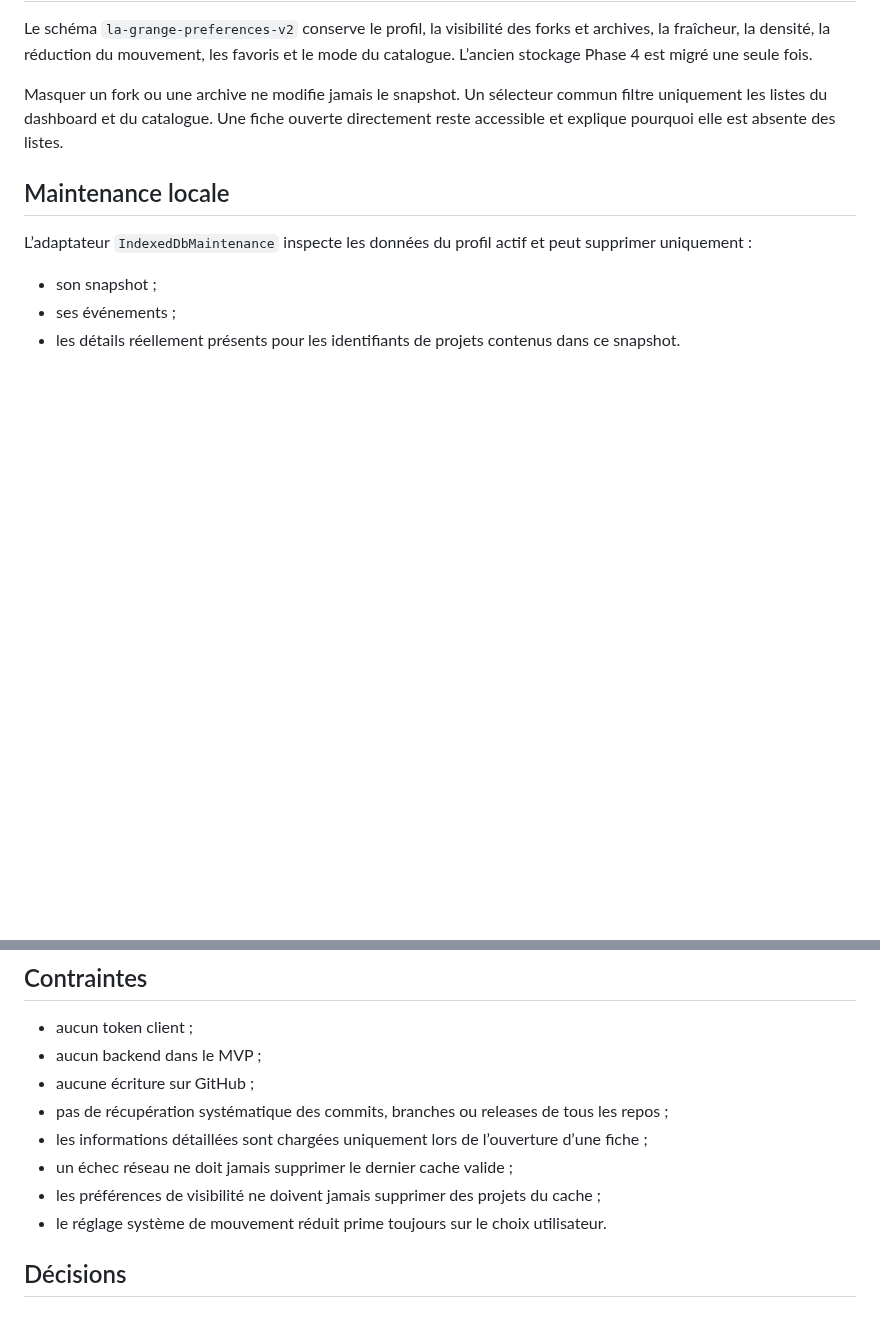
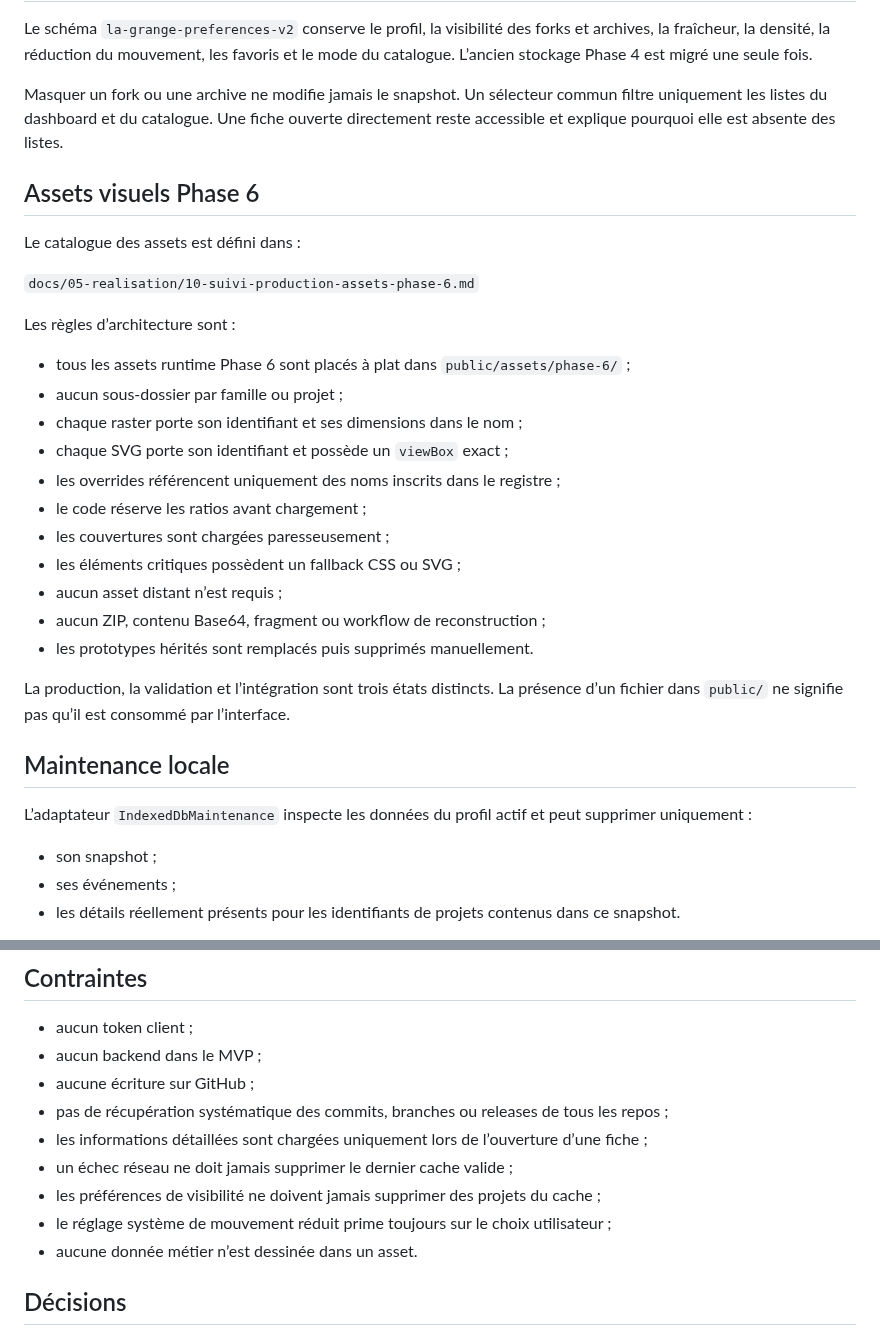
Before and after one commit to christolosier-ship-it/La-Grange, a Markdown page: ARCHITECTURE.md, 2 parts joined by grey strips. GitHub-like rendering; blank space fills up the shorter version.

Commit message:
docs: documenter l architecture plate des assets phase 6

```diff
--- a/ARCHITECTURE.md
+++ b/ARCHITECTURE.md
@@ -67,6 +67,28 @@ Le schéma `la-grange-preferences-v2` conserve le profil, la visibilité des for
 
 Masquer un fork ou une archive ne modifie jamais le snapshot. Un sélecteur commun filtre uniquement les listes du dashboard et du catalogue. Une fiche ouverte directement reste accessible et explique pourquoi elle est absente des listes.
 
+## Assets visuels Phase 6
+
+Le catalogue des assets est défini dans :
+
+`docs/05-realisation/10-suivi-production-assets-phase-6.md`
+
+Les règles d’architecture sont :
+
+- tous les assets runtime Phase 6 sont placés à plat dans `public/assets/phase-6/` ;
+- aucun sous-dossier par famille ou projet ;
+- chaque raster porte son identifiant et ses dimensions dans le nom ;
+- chaque SVG porte son identifiant et possède un `viewBox` exact ;
+- les overrides référencent uniquement des noms inscrits dans le registre ;
+- le code réserve les ratios avant chargement ;
+- les couvertures sont chargées paresseusement ;
+- les éléments critiques possèdent un fallback CSS ou SVG ;
+- aucun asset distant n’est requis ;
+- aucun ZIP, contenu Base64, fragment ou workflow de reconstruction ;
+- les prototypes hérités sont remplacés puis supprimés manuellement.
+
+La production, la validation et l’intégration sont trois états distincts. La présence d’un fichier dans `public/` ne signifie pas qu’il est consommé par l’interface.
+
 ## Maintenance locale
 
 L’adaptateur `IndexedDbMaintenance` inspecte les données du profil actif et peut supprimer uniquement :
@@ -86,7 +108,8 @@ Les préférences et les autres profils restent intacts. Les diagnostics copiabl
 - les informations détaillées sont chargées uniquement lors de l’ouverture d’une fiche ;
 - un échec réseau ne doit jamais supprimer le dernier cache valide ;
 - les préférences de visibilité ne doivent jamais supprimer des projets du cache ;
-- le réglage système de mouvement réduit prime toujours sur le choix utilisateur.
+- le réglage système de mouvement réduit prime toujours sur le choix utilisateur ;
+- aucune donnée métier n’est dessinée dans un asset.
 
 ## Décisions
 
```
